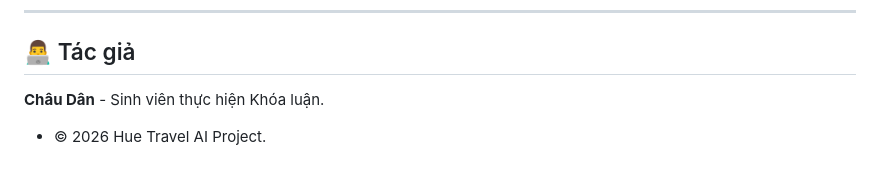
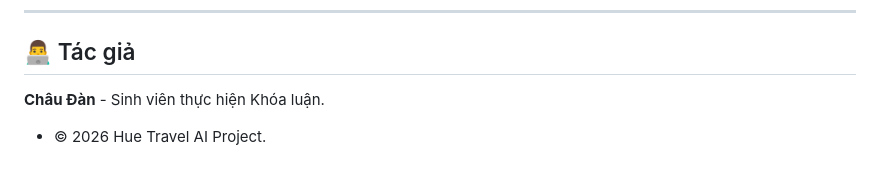
Before and after one commit to chaudan0304/ban-do-du-lich-Hue, a Markdown page: README.md, the part around the change. Drawn GitHub-style.

Commit message:
Docs: Correct author name

```diff
--- a/README.md
+++ b/README.md
@@ -121,5 +121,5 @@
 
 ## 👨‍💻 Tác giả
 
-**Châu Dân** - Sinh viên thực hiện Khóa luận.
+**Châu Đàn** - Sinh viên thực hiện Khóa luận.
 *   © 2026 Hue Travel AI Project.
```
